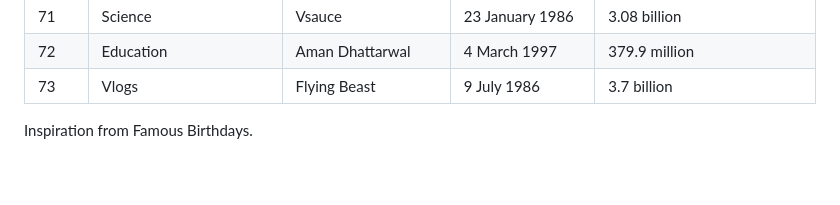
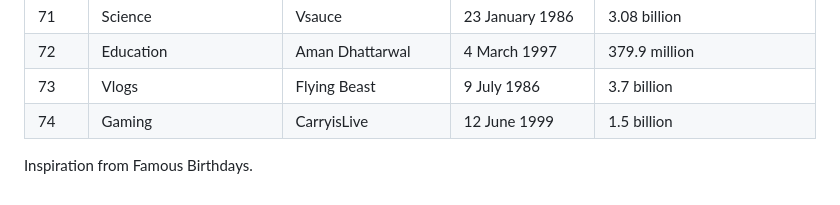
Before and after one commit to KendallDoesCoding/youtubers-birthdays, a Markdown page: README.md, the part around the change. GitHub-like rendering.

```diff
--- a/README.md
+++ b/README.md
@@ -81,5 +81,5 @@ Thanks to ChatGPT (by OpenAI) for helping with the project!!
 | 71        | Science                    | Vsauce               | 23 January 1986   | 3.08 billion                            |
 | 72        | Education                  | Aman Dhattarwal      | 4 March 1997      | 379.9 million                           |
 | 73        | Vlogs                      | Flying Beast         | 9 July 1986       | 3.7 billion                             |
-
+| 74        | Gaming                     | CarryisLive          | 12 June 1999      | 1.5 billion                             |
 Inspiration from Famous Birthdays.
```
